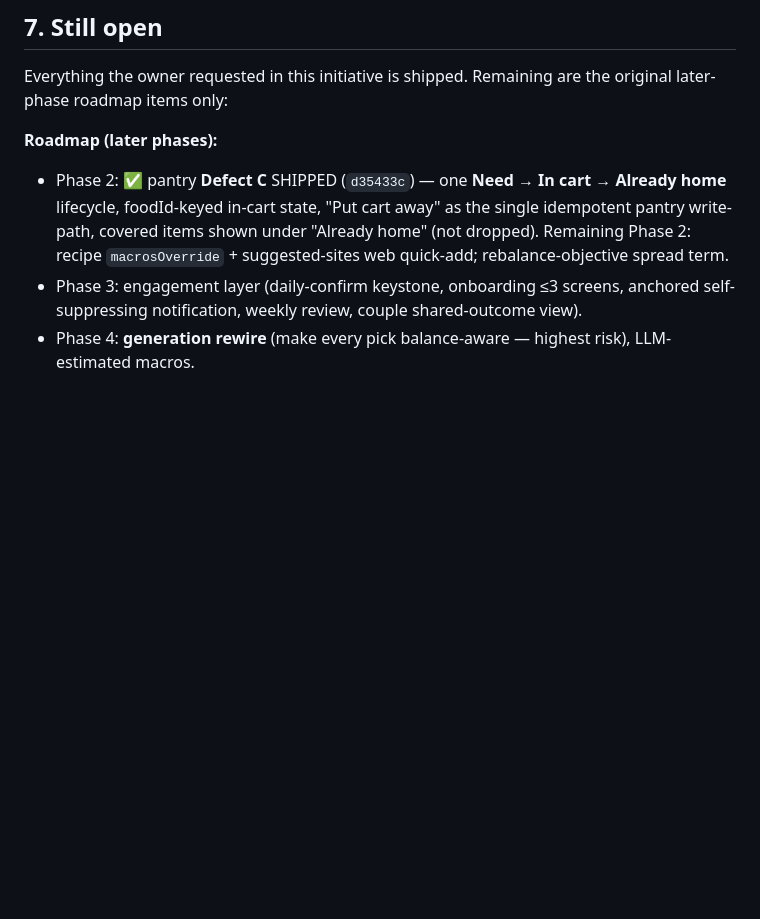
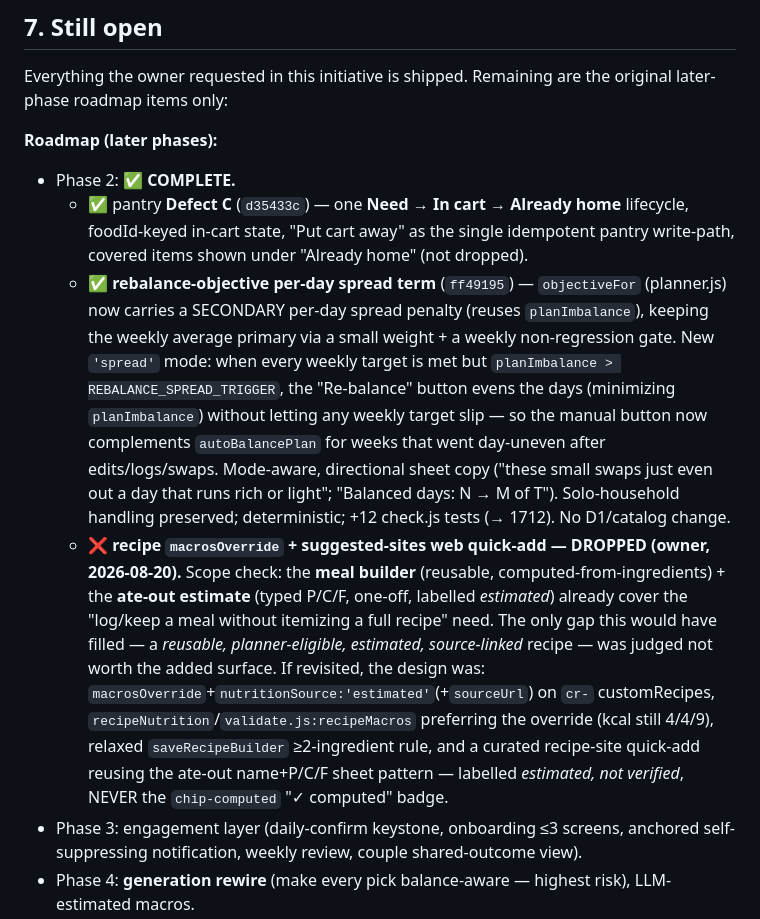
Before and after one commit to elenanesi/mesa, a Markdown page: IMPROVEMENTS-2026-08-plan-and-changes.md, the part around the change. Drawn GitHub-style; blank space fills up the shorter version.

Commit message:
Docs: Phase 2 complete — rebalance spread term shipped, macrosOverride dropped
Mark §7 Phase 2 complete: the rebalance-objective per-day spread term shipped
(ff49195); the recipe macrosOverride + web quick-add item was dropped per an
owner scope call — the meal builder (reusable, computed) and ate-out estimate
(typed, one-off) already cover the need. Records the dropped design for future
reference.

Co-Authored-By: Claude Opus 4.8 <noreply@anthropic.com>

```diff
--- a/IMPROVEMENTS-2026-08-plan-and-changes.md
+++ b/IMPROVEMENTS-2026-08-plan-and-changes.md
@@ -98,10 +98,29 @@ Everything the owner requested in this initiative is shipped. Remaining are the
 later-phase roadmap items only:
 
 **Roadmap (later phases):**
-- Phase 2: ✅ pantry **Defect C** SHIPPED (`d35433c`) — one **Need → In cart → Already home**
-  lifecycle, foodId-keyed in-cart state, "Put cart away" as the single idempotent pantry
-  write-path, covered items shown under "Already home" (not dropped). Remaining Phase 2:
-  recipe `macrosOverride` + suggested-sites web quick-add; rebalance-objective spread term.
+- Phase 2: ✅ **COMPLETE.**
+  - ✅ pantry **Defect C** (`d35433c`) — one **Need → In cart → Already home** lifecycle,
+    foodId-keyed in-cart state, "Put cart away" as the single idempotent pantry write-path,
+    covered items shown under "Already home" (not dropped).
+  - ✅ **rebalance-objective per-day spread term** (`ff49195`) — `objectiveFor` (planner.js)
+    now carries a SECONDARY per-day spread penalty (reuses `planImbalance`), keeping the
+    weekly average primary via a small weight + a weekly non-regression gate. New `'spread'`
+    mode: when every weekly target is met but `planImbalance > REBALANCE_SPREAD_TRIGGER`, the
+    "Re-balance" button evens the days (minimizing `planImbalance`) without letting any weekly
+    target slip — so the manual button now complements `autoBalancePlan` for weeks that went
+    day-uneven after edits/logs/swaps. Mode-aware, directional sheet copy ("these small swaps
+    just even out a day that runs rich or light"; "Balanced days: N → M of T"). Solo-household
+    handling preserved; deterministic; +12 check.js tests (→ 1712). No D1/catalog change.
+  - ❌ **recipe `macrosOverride` + suggested-sites web quick-add — DROPPED (owner, 2026-08-20).**
+    Scope check: the **meal builder** (reusable, computed-from-ingredients) + the **ate-out
+    estimate** (typed P/C/F, one-off, labelled *estimated*) already cover the "log/keep a meal
+    without itemizing a full recipe" need. The only gap this would have filled — a *reusable,
+    planner-eligible, estimated, source-linked* recipe — was judged not worth the added surface.
+    If revisited, the design was: `macrosOverride`+`nutritionSource:'estimated'`(+`sourceUrl`)
+    on `cr-` customRecipes, `recipeNutrition`/`validate.js:recipeMacros` preferring the override
+    (kcal still 4/4/9), relaxed `saveRecipeBuilder` ≥2-ingredient rule, and a curated recipe-site
+    quick-add reusing the ate-out name+P/C/F sheet pattern — labelled *estimated, not verified*,
+    NEVER the `chip-computed` "✓ computed" badge.
 - Phase 3: engagement layer (daily-confirm keystone, onboarding ≤3 screens, anchored
   self-suppressing notification, weekly review, couple shared-outcome view).
 - Phase 4: **generation rewire** (make every pick balance-aware — highest risk), LLM-estimated
```
